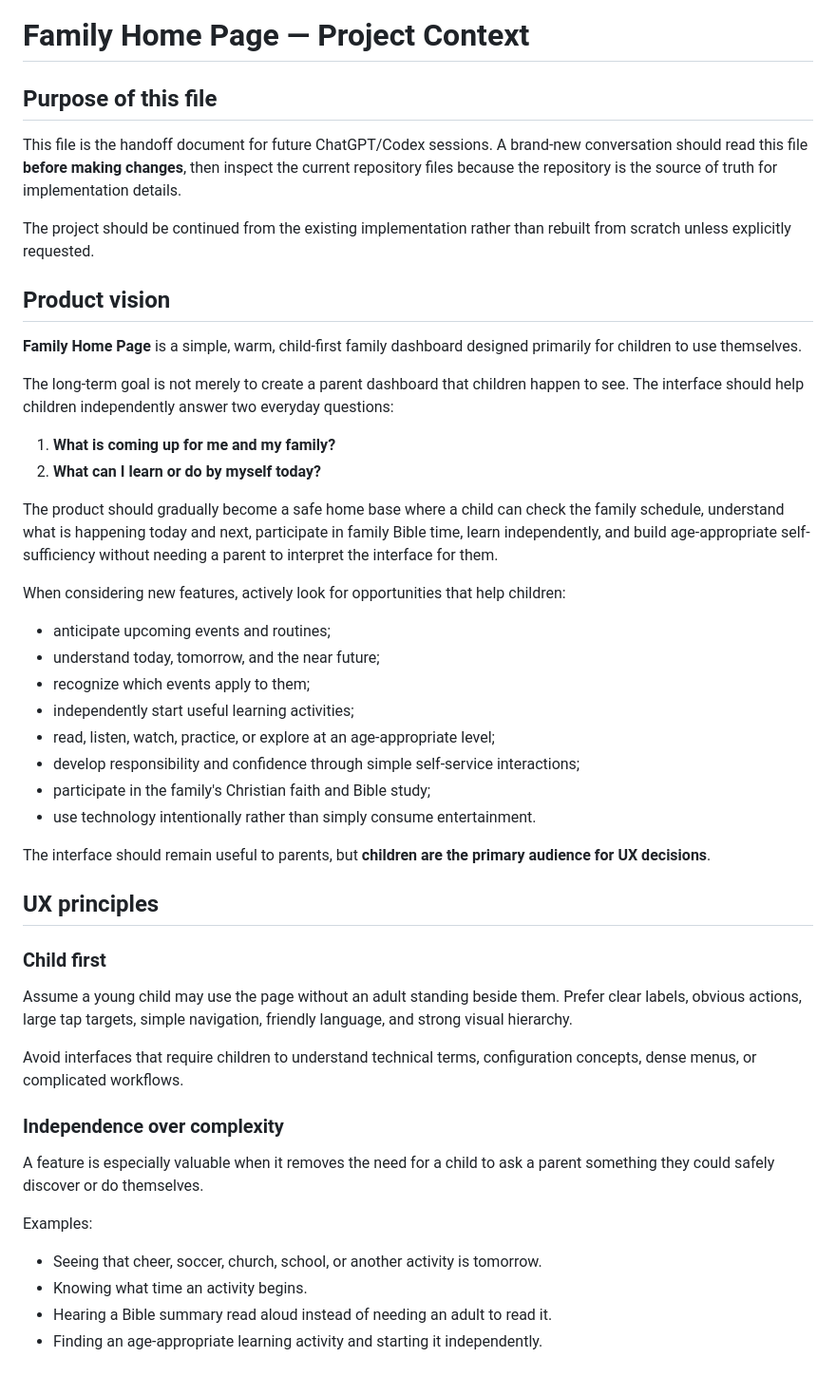
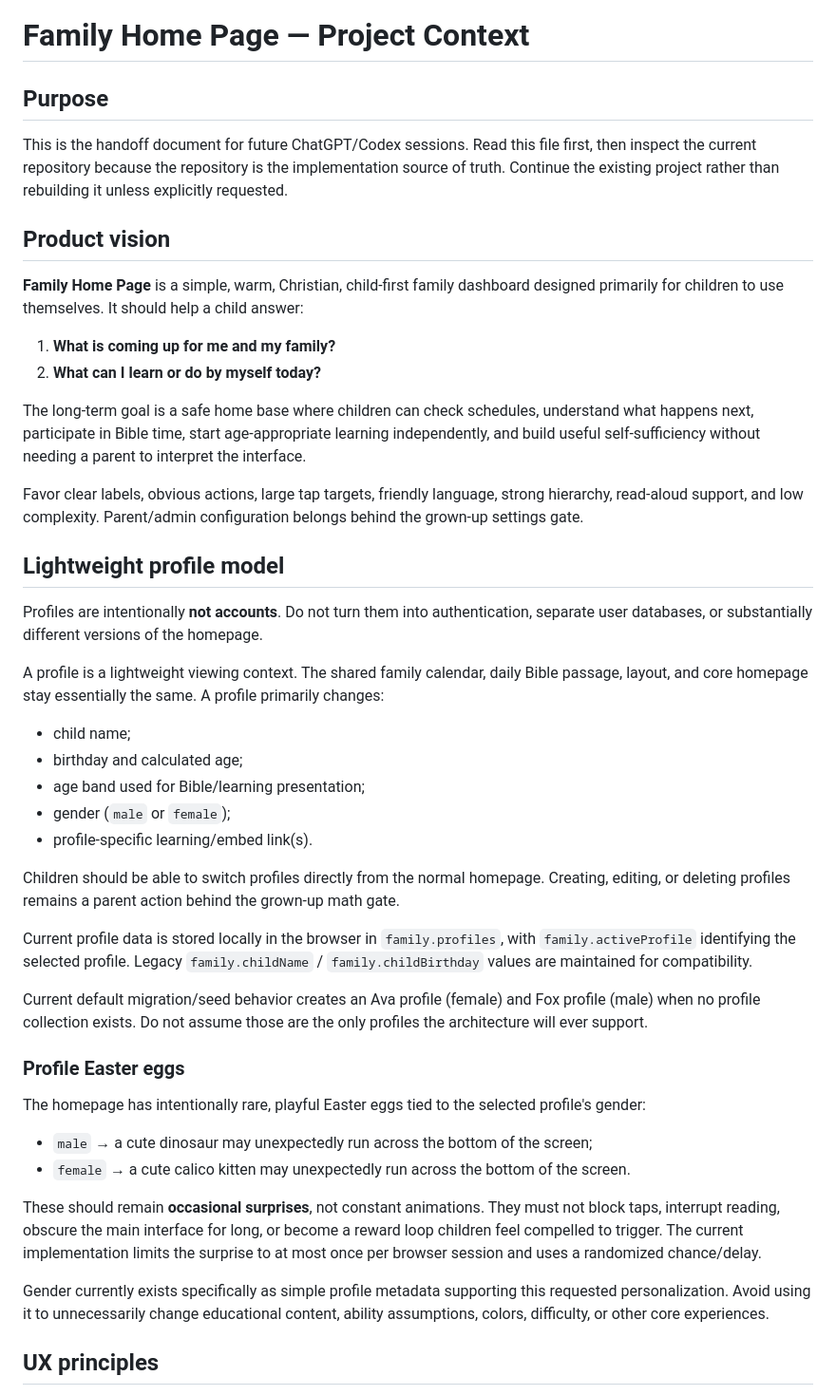
Before and after one commit to jrampey/Family-Home-Page, a Markdown page: PROJECT_CONTEXT.md, the part around one of its changes. Shown at 95% size. GitHub-like rendering.

```diff
--- a/PROJECT_CONTEXT.md
+++ b/PROJECT_CONTEXT.md
@@ -1,51 +1,43 @@
 # Family Home Page — Project Context
 
-## Purpose of this file
-
-This file is the handoff document for future ChatGPT/Codex sessions. A brand-new conversation should read this file **before making changes**, then inspect the current repository files because the repository is the source of truth for implementation details.
-
-The project should be continued from the existing implementation rather than rebuilt from scratch unless explicitly requested.
+## Purpose
+This is the handoff document for future ChatGPT/Codex sessions. Read this file first, then inspect the current repository because the repository is the implementation source of truth. Continue the existing project rather than rebuilding it unless explicitly requested.
 
 ## Product vision
-
-**Family Home Page** is a simple, warm, child-first family dashboard designed primarily for children to use themselves.
-
-The long-term goal is not merely to create a parent dashboard that children happen to see. The interface should help children independently answer two everyday questions:
+**Family Home Page** is a simple, warm, Christian, child-first family dashboard designed primarily for children to use themselves. It should help a child answer:
 
 1. **What is coming up for me and my family?**
 2. **What can I learn or do by myself today?**
 
-The product should gradually become a safe home base where a child can check the family schedule, understand what is happening today and next, participate in family Bible time, learn independently, and build age-appropriate self-sufficiency without needing a parent to interpret the interface for them.
+The long-term goal is a safe home base where children can check schedules, understand what happens next, participate in Bible time, start age-appropriate learning independently, and build useful self-sufficiency without needing a parent to interpret the interface.
 
-When considering new features, actively look for opportunities that help children:
+Favor clear labels, obvious actions, large tap targets, friendly language, strong hierarchy, read-aloud support, and low complexity. Parent/admin configuration belongs behind the grown-up settings gate.
 
-- anticipate upcoming events and routines;
-- understand today, tomorrow, and the near future;
-- recognize which events apply to them;
-- independently start useful learning activities;
-- read, listen, watch, practice, or explore at an age-appropriate level;
-- develop responsibility and confidence through simple self-service interactions;
-- participate in the family's Christian faith and Bible study;
-- use technology intentionally rather than simply consume entertainment.
+## Lightweight profile model
+Profiles are intentionally **not accounts**. Do not turn them into authentication, separate user databases, or substantially different versions of the homepage.
 
-The interface should remain useful to parents, but **children are the primary audience for UX decisions**.
+A profile is a lightweight viewing context. The shared family calendar, daily Bible passage, layout, and core homepage stay essentially the same. A profile primarily changes:
+
+- child name;
+- birthday and calculated age;
+- age band used for Bible/learning presentation;
+- gender (`male` or `female`);
+- profile-specific learning/embed link(s).
+
+Children should be able to switch profiles directly from the normal homepage. Creating, editing, or deleting profiles remains a parent action behind the grown-up math gate.
+
+Current profile data is stored locally in the browser in `family.profiles`, with `family.activeProfile` identifying the selected profile. Legacy `family.childName` / `family.childBirthday` values are maintained for compatibility.
+
+Current default migration/seed behavior creates an Ava profile (female) and Fox profile (male) when no profile collection exists. Do not assume those are the only profiles the architecture will ever support.
+
+### Profile Easter eggs
+The homepage has intentionally rare, playful Easter eggs tied to the selected profile's gender:
+
+- `male` → a cute dinosaur may unexpectedly run across the bottom of the screen;
+- `female` → a cute calico kitten may unexpectedly run across the bottom of the screen.
+
+These should remain **occasional surprises**, not constant animations. They must not block taps, interrupt reading, obscure the main interface for long, or become a reward loop children feel compelled to trigger. The current implementation limits the surprise to at most once per browser session and uses a randomized chance/delay.
+
+Gender currently exists specifically as simple profile metadata supporting this requested personalization. Avoid using it to unnecessarily change educational content, ability assumptions, colors, difficulty, or other core experiences.
 
 ## UX principles
-
-### Child first
-
-Assume a young child may use the page without an adult standing beside them. Prefer clear labels, obvious actions, large tap targets, simple navigation, friendly language, and strong visual hierarchy.
-
-Avoid interfaces that require children to understand technical terms, configuration concepts, dense menus, or complicated workflows.
-
-### Independence over complexity
-
-A feature is especially valuable when it removes the need for a child to ask a parent something they could safely discover or do themselves.
-
-Examples:
-
-- Seeing that cheer, soccer, church, school, or another activity is tomorrow.
-- Knowing what time an activity begins.
-- Hearing a Bible summary read aloud instead of needing an adult to read it.
-- Finding an age-appropriate learning activity and starting it independently.
-
```
Also changed, not shown: other parts of PROJECT_CONTEXT.md (+53 -221 lines).
